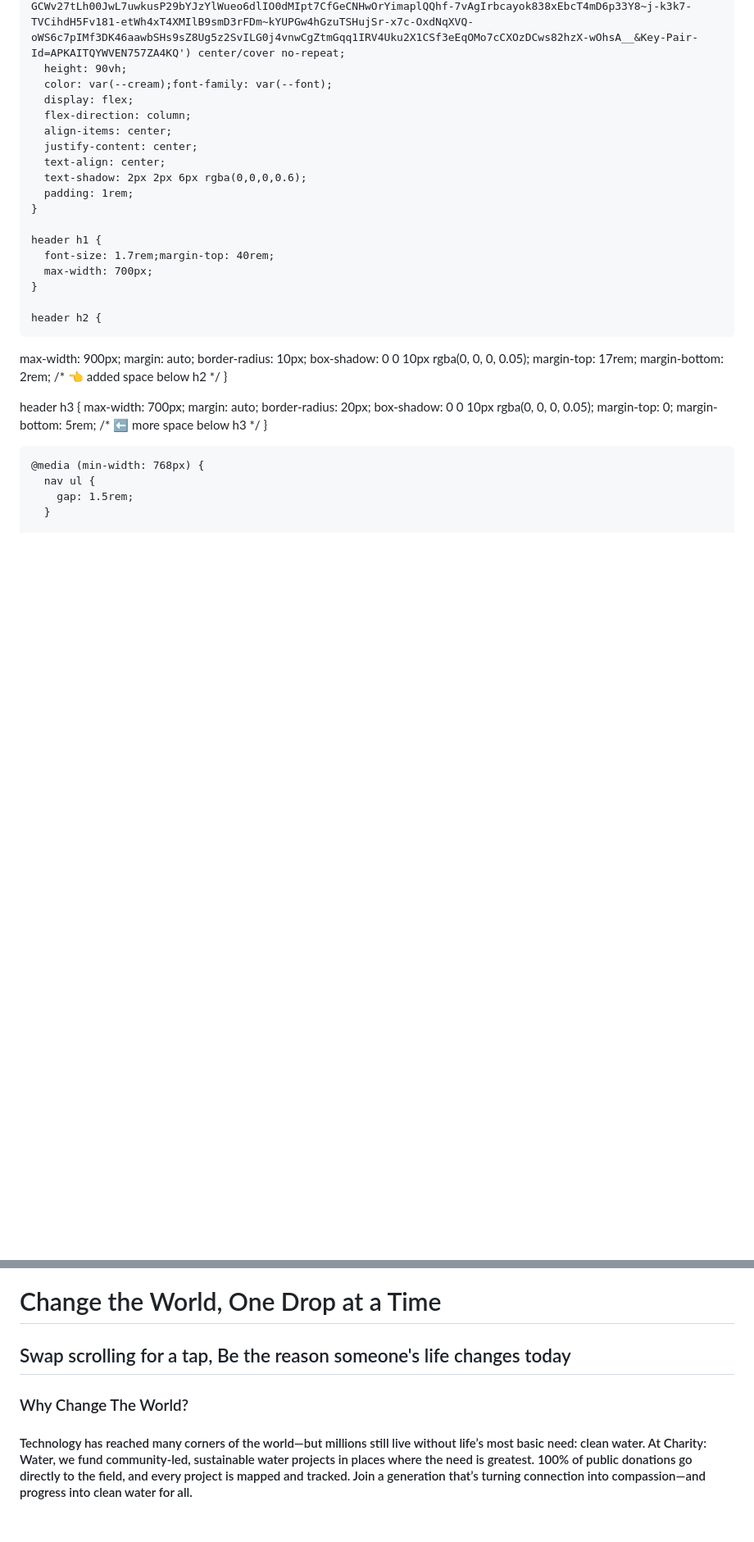
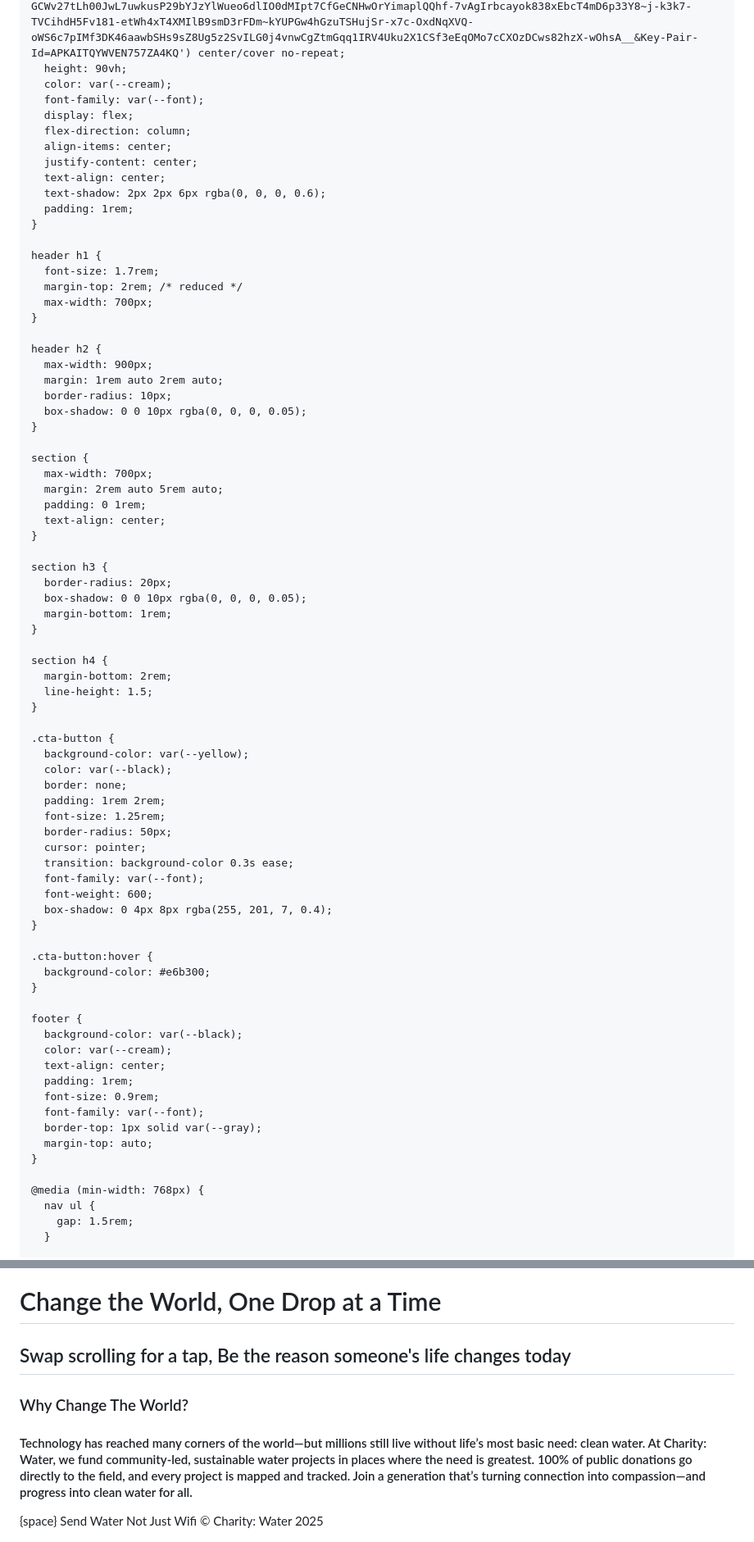
Before and after one commit to CreativeCacheSH/DropByDrop, a Markdown page: README.md, 2 parts joined by grey strips. Shown: that part at 82% size. Rendered like a GitHub page; blank space fills up the shorter version.

Commit message:
CTA Button Adjusted

```diff
--- a/README.md
+++ b/README.md
@@ -62,39 +66,76 @@
     header {
       background: url('https://cdn2.dropmarkusercontent.com/52043/e81bc77957f16a7e4b6308fed5816d1aab58afb3/preview/JS_20170803_2859.jpg?Expires=1748764986&Signature=ZCflzrJXoh14U4pHALJ12zyAfwr7XsvXdoJ7pTH0bMvePi2nIfzb~Kx2Y0qUTOMzebfZDKmeNkQx9hGCWv27tLh00JwL7uwkusP29bYJzYlWueo6dlIO0dMIpt7CfGeCNHwOrYimaplQQhf-7vAgIrbcayok838xEbcT4mD6p33Y8~j-k3k7-TVCihdH5Fv181-etWh4xT4XMIlB9smD3rFDm~kYUPGw4hGzuTSHujSr-x7c-OxdNqXVQ-oWS6c7pIMf3DK46aawbSHs9sZ8Ug5z2SvILG0j4vnwCgZtmGqq1IRV4Uku2X1CSf3eEqOMo7cCXOzDCws82hzX-wOhsA__&Key-Pair-Id=APKAITQYWVEN757ZA4KQ') center/cover no-repeat;
       height: 90vh;
-      color: var(--cream);font-family: var(--font);
+      color: var(--cream);
+      font-family: var(--font);
       display: flex;
       flex-direction: column;
       align-items: center;
       justify-content: center;
       text-align: center;
-      text-shadow: 2px 2px 6px rgba(0,0,0,0.6);
+      text-shadow: 2px 2px 6px rgba(0, 0, 0, 0.6);
       padding: 1rem;
     }
 
     header h1 {
-      font-size: 1.7rem;margin-top: 40rem;
+      font-size: 1.7rem;
+      margin-top: 2rem; /* reduced */
       max-width: 700px;
     }
 
     header h2 {
-  max-width: 900px;
-  margin: auto;
-  border-radius: 10px;
-  box-shadow: 0 0 10px rgba(0, 0, 0, 0.05);
-  margin-top: 17rem;
-  margin-bottom: 2rem; /* 👈 added space below h2 */
-}
+      max-width: 900px;
+      margin: 1rem auto 2rem auto;
+      border-radius: 10px;
+      box-shadow: 0 0 10px rgba(0, 0, 0, 0.05);
+    }
 
-header h3 {
-  max-width: 700px;
-  margin: auto;
-  border-radius: 20px;
-  box-shadow: 0 0 10px rgba(0, 0, 0, 0.05);
-  margin-top: 0;
-  margin-bottom: 5rem; /* ⬅️ more space below h3 */
-}
+    section {
+      max-width: 700px;
+      margin: 2rem auto 5rem auto;
+      padding: 0 1rem;
+      text-align: center;
+    }
 
+    section h3 {
+      border-radius: 20px;
+      box-shadow: 0 0 10px rgba(0, 0, 0, 0.05);
+      margin-bottom: 1rem;
+    }
+
+    section h4 {
+      margin-bottom: 2rem;
+      line-height: 1.5;
+    }
+
+    .cta-button {
+      background-color: var(--yellow);
+      color: var(--black);
+      border: none;
+      padding: 1rem 2rem;
+      font-size: 1.25rem;
+      border-radius: 50px;
+      cursor: pointer;
+      transition: background-color 0.3s ease;
+      font-family: var(--font);
+      font-weight: 600;
+      box-shadow: 0 4px 8px rgba(255, 201, 7, 0.4);
+    }
+
+    .cta-button:hover {
+      background-color: #e6b300;
+    }
+
+    footer {
+      background-color: var(--black);
+      color: var(--cream);
+      text-align: center;
+      padding: 1rem;
+      font-size: 0.9rem;
+      font-family: var(--font);
+      border-top: 1px solid var(--gray);
+      margin-top: auto;
+    }
 
     @media (min-width: 768px) {
       nav ul {
@@ -123,13 +163,20 @@ header h3 {
 
   <header>
     <h1>Change the World, One Drop at a Time</h1>
-    <h2> Swap scrolling for a tap, Be the reason someone's life changes today</h2>
-    <Section>
-    <h3> Why Change The World?</h3>
-    <h4> Technology has reached many corners of the world—but millions still live without life’s most basic need: clean water. At Charity: Water, we fund community-led, sustainable water projects in places where the need is greatest. 100% of public donations go directly to the field, and every project is mapped and tracked. Join a generation that’s turning connection into compassion—and progress into clean water for all.
-</h4>
+    <h2>Swap scrolling for a tap, Be the reason someone's life changes today</h2>
   </header>
-<Section>
-&nbsp;
+
+  <section>
+    <h3>Why Change The World?</h3>
+    <h4>
+      Technology has reached many corners of the world—but millions still live without life’s most basic need: clean water. At Charity: Water, we fund community-led, sustainable water projects in places where the need is greatest. 100% of public donations go directly to the field, and every project is mapped and tracked. Join a generation that’s turning connection into compassion—and progress into clean water for all.
+    </h4>
+{space}
+    <button class="cta-button">Send Water Not Just Wifi</button>
+  </section>
+
+  <footer>
+    &copy; Charity: Water 2025
+  </footer>
 </body>
 </html>
```
Also changed, not shown: other parts of README.md (+16 -13 lines).
